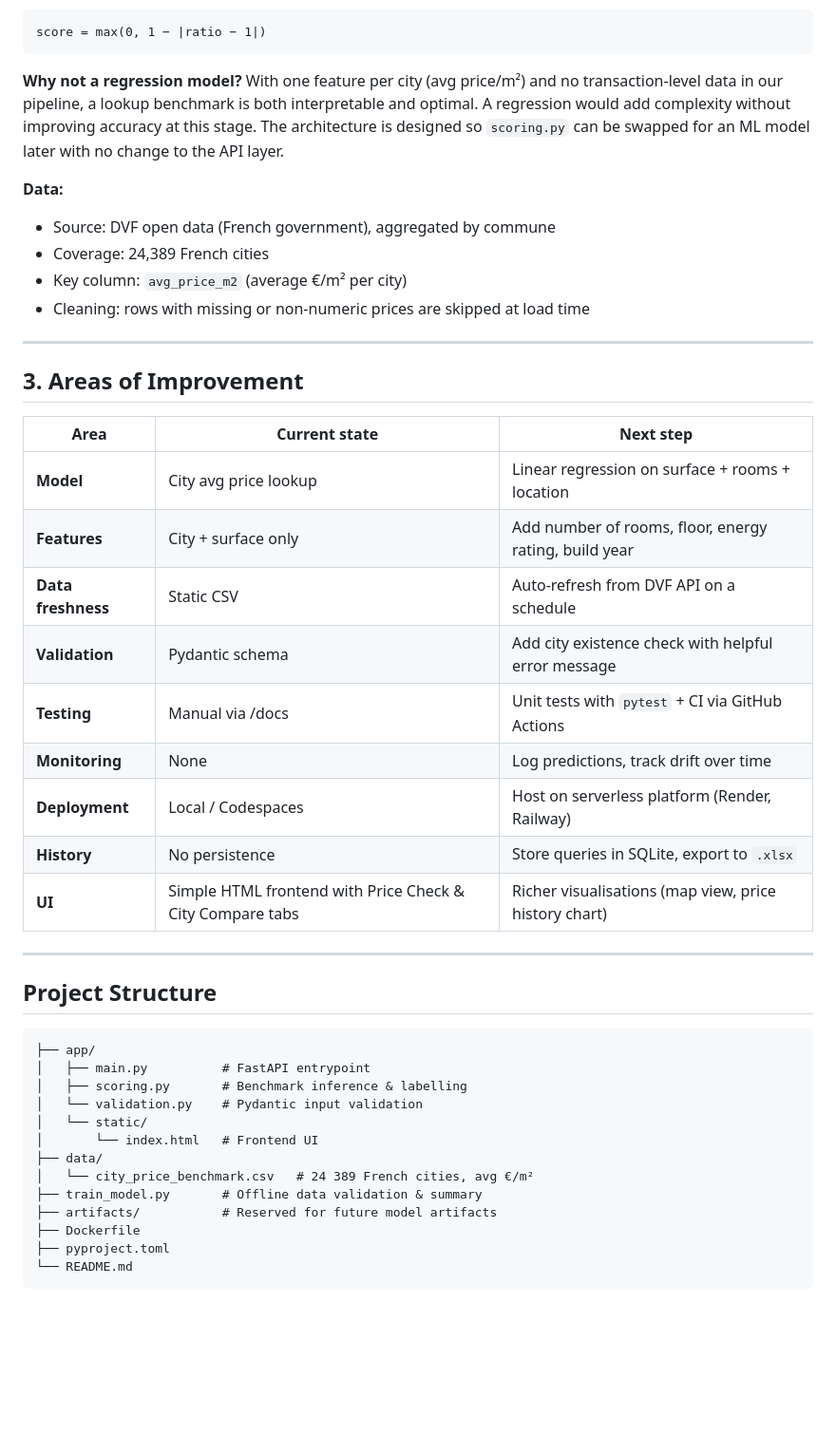
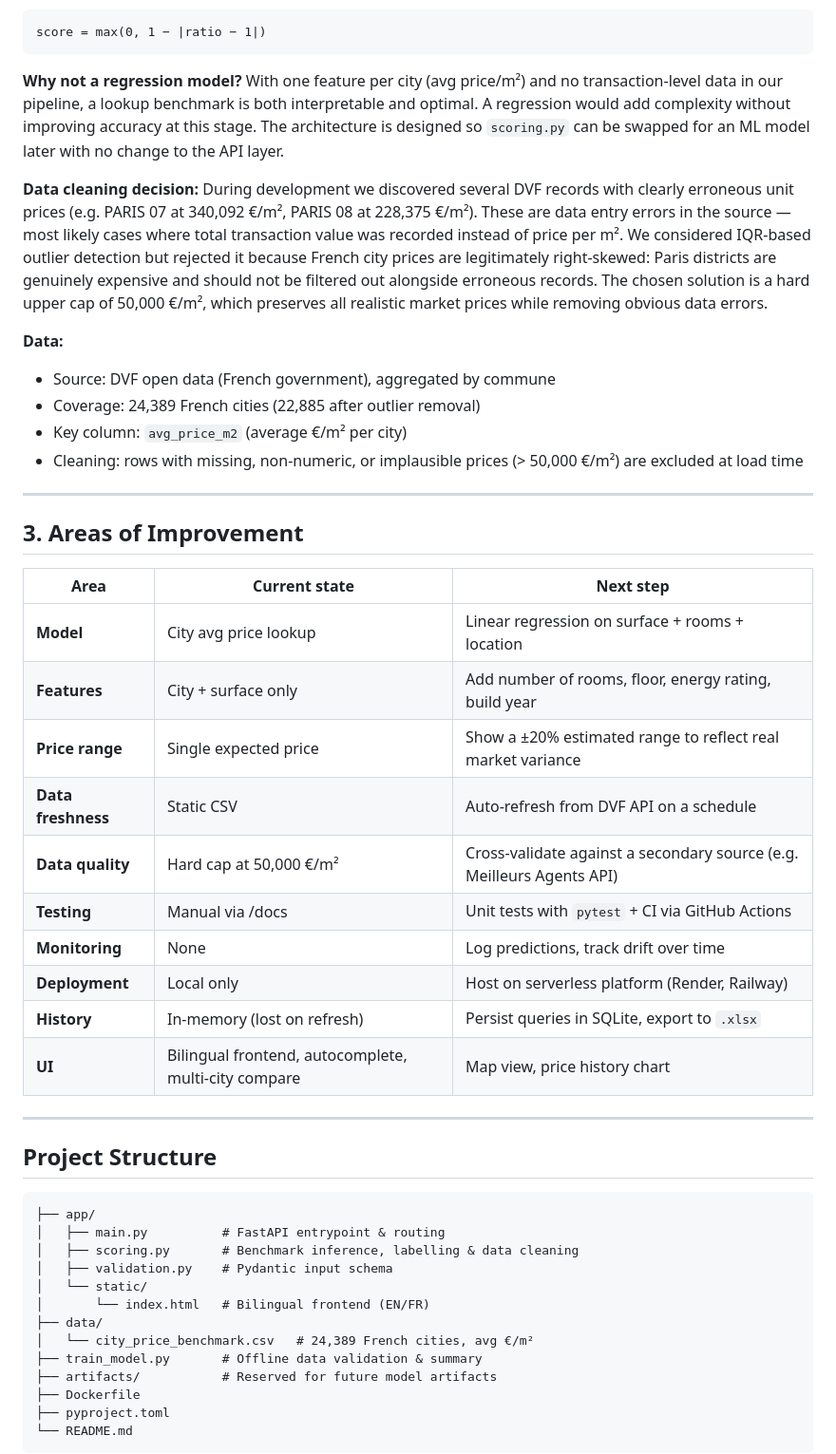
Before and after one commit to xd16867564/MLOPS_Project, a Markdown page: README.md, the part around one of its changes. Shown at 95% size. GitHub-like rendering; blank space fills up the shorter version.

Commit message:
Update README with new features and data cleaning rationale

````diff
--- a/README.md
+++ b/README.md
@@ -82,17 +78,16 @@ score = max(0, 1 − |ratio − 1|)
 ```
 
 **Why not a regression model?**
-With one feature per city (avg price/m²) and no transaction-level data in
-our pipeline, a lookup benchmark is both interpretable and optimal. A
-regression would add complexity without improving accuracy at this stage.
-The architecture is designed so `scoring.py` can be swapped for an ML model
-later with no change to the API layer.
+With one feature per city (avg price/m²) and no transaction-level data in our pipeline, a lookup benchmark is both interpretable and optimal. A regression would add complexity without improving accuracy at this stage. The architecture is designed so `scoring.py` can be swapped for an ML model later with no change to the API layer.
+
+**Data cleaning decision:**
+During development we discovered several DVF records with clearly erroneous unit prices (e.g. PARIS 07 at 340,092 €/m², PARIS 08 at 228,375 €/m²). These are data entry errors in the source — most likely cases where total transaction value was recorded instead of price per m². We considered IQR-based outlier detection but rejected it because French city prices are legitimately right-skewed: Paris districts are genuinely expensive and should not be filtered out alongside erroneous records. The chosen solution is a hard upper cap of 50,000 €/m², which preserves all realistic market prices while removing obvious data errors.
 
 **Data:**
 - Source: DVF open data (French government), aggregated by commune
-- Coverage: 24,389 French cities
+- Coverage: 24,389 French cities (22,885 after outlier removal)
 - Key column: `avg_price_m2` (average €/m² per city)
-- Cleaning: rows with missing or non-numeric prices are skipped at load time
+- Cleaning: rows with missing, non-numeric, or implausible prices (> 50,000 €/m²) are excluded at load time
 
 ---
 
@@ -102,26 +97,27 @@ later with no change to the API layer.
 |---|---|---|
 | **Model** | City avg price lookup | Linear regression on surface + rooms + location |
 | **Features** | City + surface only | Add number of rooms, floor, energy rating, build year |
+| **Price range** | Single expected price | Show a ±20% estimated range to reflect real market variance |
 | **Data freshness** | Static CSV | Auto-refresh from DVF API on a schedule |
-| **Validation** | Pydantic schema | Add city existence check with helpful error message |
+| **Data quality** | Hard cap at 50,000 €/m² | Cross-validate against a secondary source (e.g. Meilleurs Agents API) |
 | **Testing** | Manual via /docs | Unit tests with `pytest` + CI via GitHub Actions |
 | **Monitoring** | None | Log predictions, track drift over time |
-| **Deployment** | Local / Codespaces | Host on serverless platform (Render, Railway) |
-| **History** | No persistence | Store queries in SQLite, export to `.xlsx` |
-| **UI** | Simple HTML frontend with Price Check & City Compare tabs | Richer visualisations (map view, price history chart) |
+| **Deployment** | Local only | Host on serverless platform (Render, Railway) |
+| **History** | In-memory (lost on refresh) | Persist queries in SQLite, export to `.xlsx` |
+| **UI** | Bilingual frontend, autocomplete, multi-city compare | Map view, price history chart |
 
 ---
 
 ## Project Structure
 ```
 ├── app/
-│   ├── main.py          # FastAPI entrypoint
-│   ├── scoring.py       # Benchmark inference & labelling
-│   └── validation.py    # Pydantic input validation
+│   ├── main.py          # FastAPI entrypoint & routing
+│   ├── scoring.py       # Benchmark inference, labelling & data cleaning
+│   ├── validation.py    # Pydantic input schema
 │   └── static/
-│       └── index.html   # Frontend UI
+│       └── index.html   # Bilingual frontend (EN/FR)
 ├── data/
-│   └── city_price_benchmark.csv   # 24 389 French cities, avg €/m²
+│   └── city_price_benchmark.csv   # 24,389 French cities, avg €/m²
 ├── train_model.py       # Offline data validation & summary
 ├── artifacts/           # Reserved for future model artifacts
 ├── Dockerfile
````
Also changed, not shown: other parts of README.md (+29 -28 lines).
